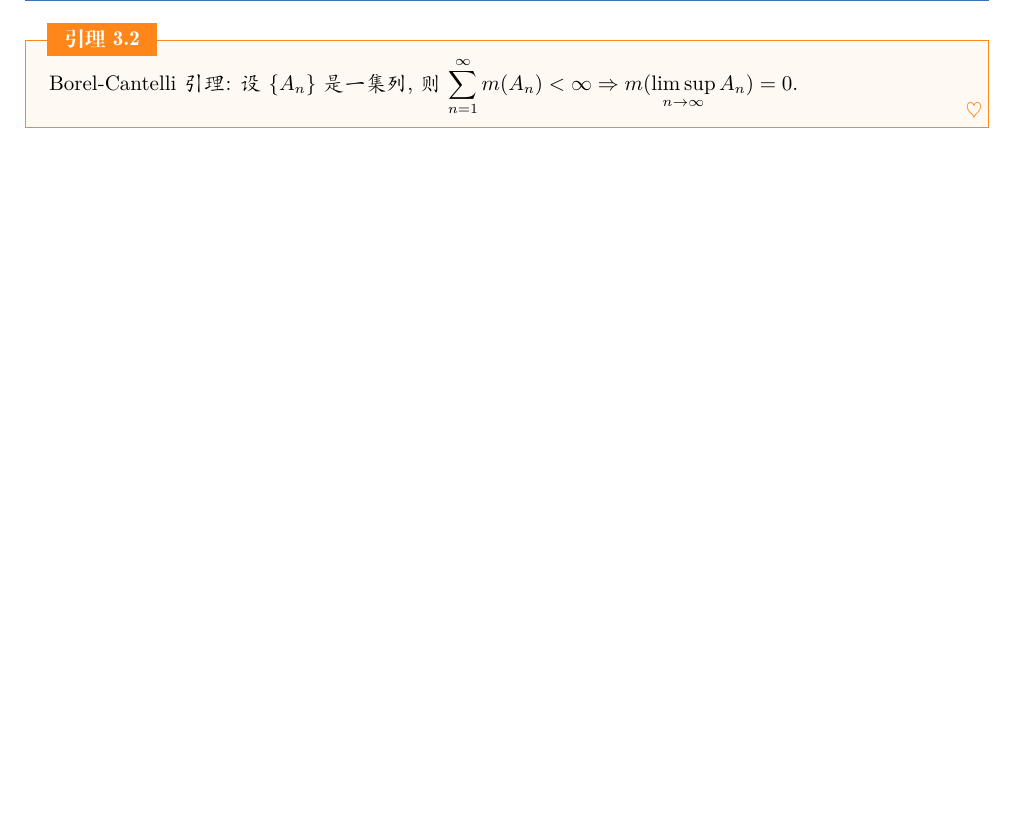
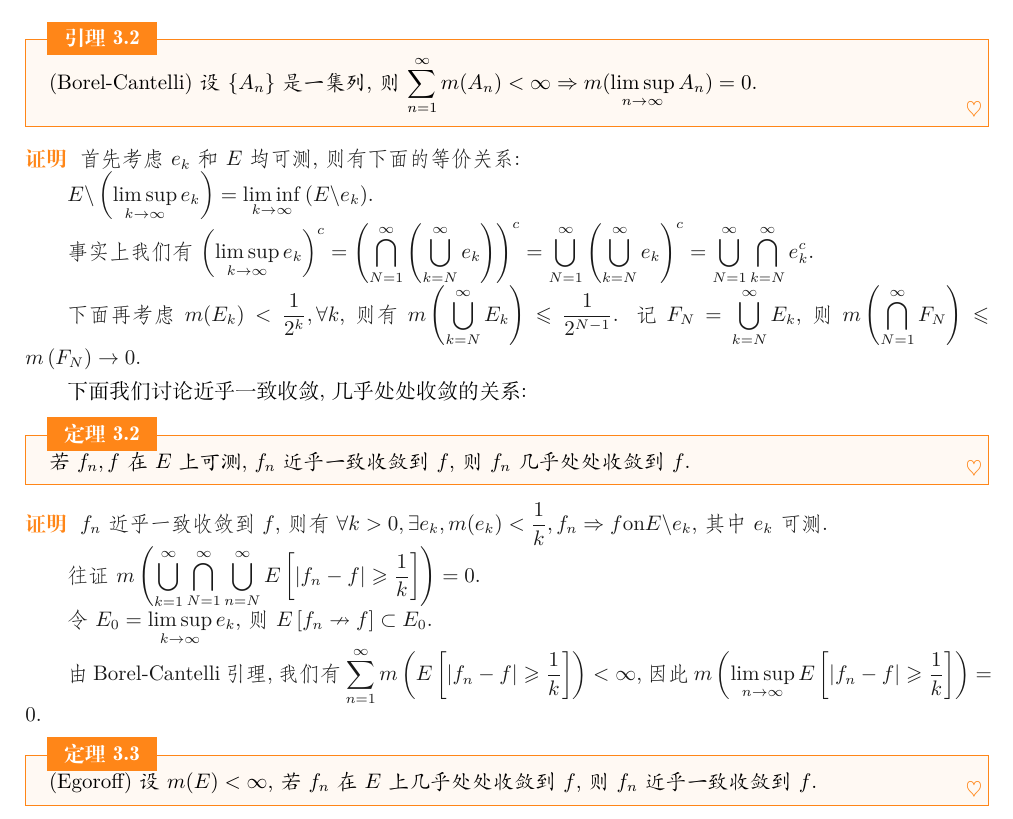
Before and after one commit to stonehfzs/Real-Analysis-Notes, a LaTeX book (Real Analysis Notes.tex): part of page 9 of 9, cut so that both start at the same text, the shorter picture padded with empty space. Compiled offline with XeLaTeX; a missing font is replaced by an installed copy or a similar font.

Commit message:
Commit on 2025-05-28

```diff
--- a/Real Analysis Notes.tex
+++ b/Real Analysis Notes.tex
@@ -246,8 +246,32 @@
 \end{remark}
 
 \begin{lemma}
-  Borel-Cantelli引理: 设$\{A_n\}$是一集列, 则$\sum_{n=1}^{\infty}m(A_n)<\infty \Rightarrow m(\limsup_{n \to \infty}A_n)=0$.
+  (Borel-Cantelli) 设$\{A_n\}$是一集列, 则$\sum_{n=1}^{\infty}m(A_n)<\infty \Rightarrow m(\limsup_{n \to \infty}A_n)=0$.
 \end{lemma}
+
+\begin{proof}
+  首先考虑$e_k$和$E$均可测, 则有下面的等价关系:\par
+  $E\backslash \left(\limsup_{k \to \infty}e_k \right)= \liminf_{k\to \infty}\left(E\backslash e_k\right)$.\par
+  事实上我们有$\left(\limsup_{k\to \infty}e_k\right)^{c}=\left(\bigcap_{N=1}^{\infty}\left(\bigcup_{k=N}^{\infty}e_k\right)\right)^{c}=\bigcup_{N=1}^{\infty}\left(\bigcup_{k=N}^{\infty}e_k\right)^{c} = \bigcup_{N=1}^{\infty}\bigcap_{k=N}^{\infty}e_k^c$.\par
+  下面再考虑$m(E_k)<\frac{1}{2^k}, \forall k$, 则有$m\left(\bigcup_{k=N}^{\infty}E_k\right)\leqslant \frac{1}{2^{N-1}}$. 记$F_N = \bigcup_{k=N}^{\infty}E_k$, 则$m\left(\bigcap_{N=1}^{\infty}F_N\right)\leqslant m\left(F_N\right)\to 0$.\par
+\end{proof}
+
+下面我们讨论近乎一致收敛, 几乎处处收敛的关系:\par
+
+\begin{theorem}
+  若$f_n,f$在$E$上可测, $f_n$近乎一致收敛到$f$, 则$f_n$几乎处处收敛到$f$.\par
+\end{theorem}
+
+\begin{proof}
+  $f_n$近乎一致收敛到$f$, 则有$\forall k >0, \exists {e_k}, m(e_k)<\frac{1}{k}, f_n \Rightarrow f \text{on} E\backslash e_k$, 其中$e_k$可测.\par
+  往证$m\left(\bigcup_{k=1}^{\infty}\bigcap_{N=1}^{\infty}\bigcup_{n=N}^{\infty} E\left[\left|f_n-f\right|\geqslant \frac{1}{k}\right]\right)=0$.\par
+  令$E_0=\limsup_{k \to \infty}e_k$, 则$E\left[f_n\nrightarrow f\right]\subset E_0$.\par
+  由Borel-Cantelli引理, 我们有$\sum_{n=1}^{\infty}m\left(E\left[\left|f_n-f\right|\geqslant \frac{1}{k}\right]\right)<\infty$, 因此$m\left(\limsup_{n \to \infty}E\left[\left|f_n-f\right|\geqslant \frac{1}{k}\right]\right)=0$.\par
+\end{proof}
+
+\begin{theorem}
+  (Egoroff) 设$m(E)<\infty$, 若$f_n$在$E$上几乎处处收敛到$f$, 则$f_n$近乎一致收敛到$f$.\par
+\end{theorem}
 
 \backmatter
 
```
Also changed, not shown: Real Analysis Notes.pdf, elegantbook-cn.tex (added), 3 other files.
